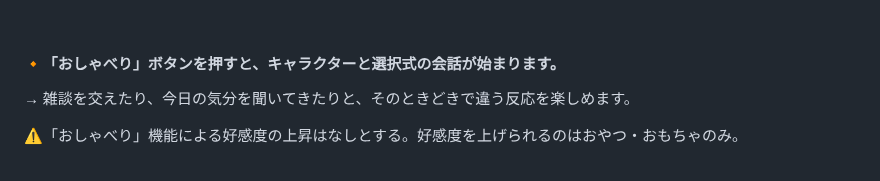
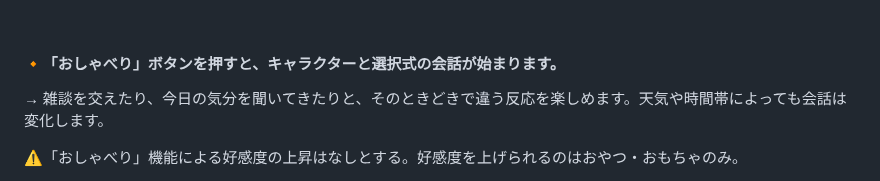
Before and after one commit to mitapi/chokomofu-app, a Markdown page: README.md, the part around the change. Rendered like a GitHub page.

```diff
--- a/README.md
+++ b/README.md
@@ -113,7 +113,7 @@
 <br>
 
 #### 🔸「おしゃべり」ボタンを押すと、キャラクターと選択式の会話が始まります。
-→ 雑談を交えたり、今日の気分を聞いてきたりと、そのときどきで違う反応を楽しめます。
+→ 雑談を交えたり、今日の気分を聞いてきたりと、そのときどきで違う反応を楽しめます。天気や時間帯によっても会話は変化します。
 
 ⚠️「おしゃべり」機能による好感度の上昇はなしとする。好感度を上げられるのはおやつ・おもちゃのみ。
 >おしゃべり機能を回数制限すると、「癒されたいのに回数制限で会話できない」とユーザーを残念な気持ちにさせてしまう。
```
